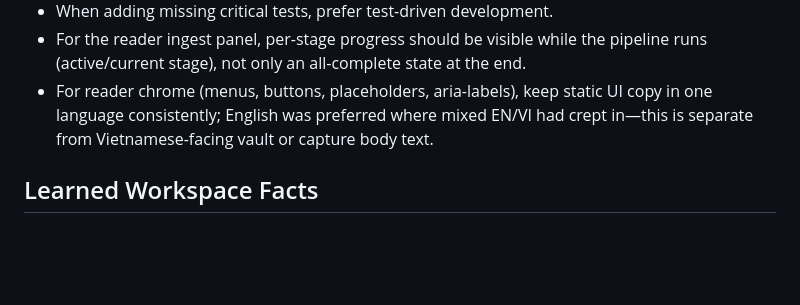
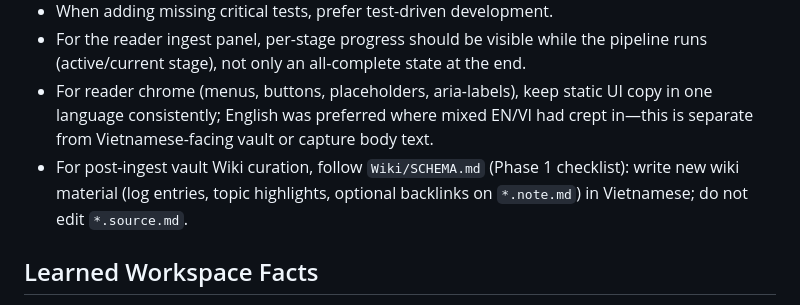
Before and after one commit to aletuan/SecondBrain, a Markdown page: AGENTS.md, the part around the change. Drawn GitHub-style; blank space fills up the shorter version.

Commit message:
docs: document Wiki curation rules in AGENTS.md
Made-with: Cursor

```diff
--- a/AGENTS.md
+++ b/AGENTS.md
@@ -7,6 +7,7 @@
 - When adding missing critical tests, prefer test-driven development.
 - For the reader ingest panel, per-stage progress should be visible while the pipeline runs (active/current stage), not only an all-complete state at the end.
 - For reader chrome (menus, buttons, placeholders, aria-labels), keep static UI copy in one language consistently; English was preferred where mixed EN/VI had crept in—this is separate from Vietnamese-facing vault or capture body text.
+- For post-ingest vault Wiki curation, follow `Wiki/SCHEMA.md` (Phase 1 checklist): write new wiki material (log entries, topic highlights, optional backlinks on `*.note.md`) in Vietnamese; do not edit `*.source.md`.
 
 ## Learned Workspace Facts
 
```
